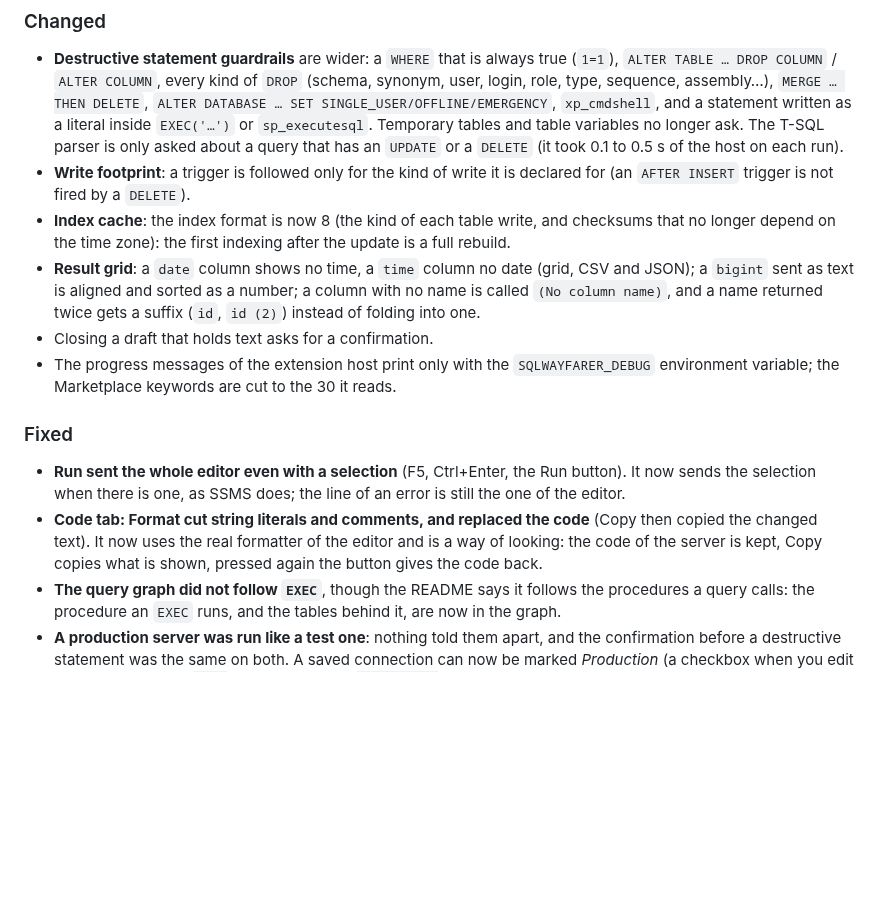
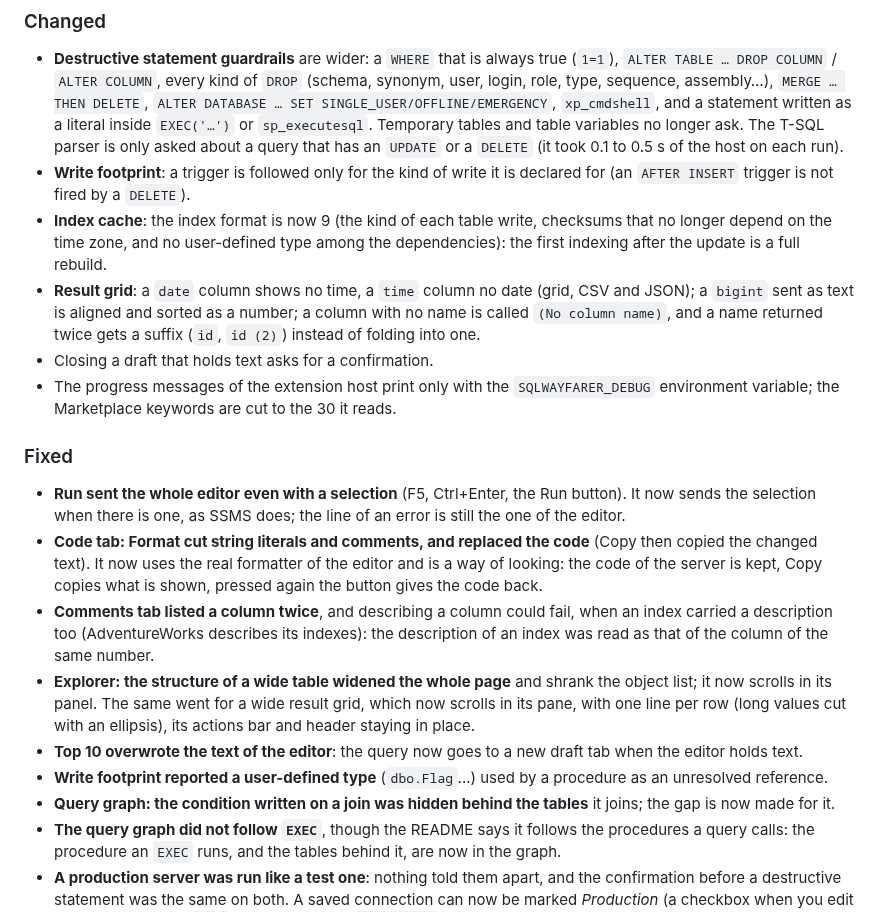
Before and after one commit to INTARYNX/sqlwayfarer, a Markdown page: CHANGELOG.md, the part around the change. Drawn GitHub-style; blank space fills up the shorter version.

Commit message:
Changelog 0.99.1: the fixes of the Comments tab, the Explorer and result grid layout, Top 10, the footprint and the query graph, index format 9

```diff
--- a/CHANGELOG.md
+++ b/CHANGELOG.md
@@ -12,7 +12,7 @@ Release candidate of 1.0.0. No new feature: the features of 0.13.0 are corrected
 
 - **Destructive statement guardrails** are wider: a `WHERE` that is always true (`1=1`), `ALTER TABLE … DROP COLUMN` / `ALTER COLUMN`, every kind of `DROP` (schema, synonym, user, login, role, type, sequence, assembly…), `MERGE … THEN DELETE`, `ALTER DATABASE … SET SINGLE_USER/OFFLINE/EMERGENCY`, `xp_cmdshell`, and a statement written as a literal inside `EXEC('…')` or `sp_executesql`. Temporary tables and table variables no longer ask. The T-SQL parser is only asked about a query that has an `UPDATE` or a `DELETE` (it took 0.1 to 0.5 s of the host on each run).
 - **Write footprint**: a trigger is followed only for the kind of write it is declared for (an `AFTER INSERT` trigger is not fired by a `DELETE`).
-- **Index cache**: the index format is now 8 (the kind of each table write, and checksums that no longer depend on the time zone): the first indexing after the update is a full rebuild.
+- **Index cache**: the index format is now 9 (the kind of each table write, checksums that no longer depend on the time zone, and no user-defined type among the dependencies): the first indexing after the update is a full rebuild.
 - **Result grid**: a `date` column shows no time, a `time` column no date (grid, CSV and JSON); a `bigint` sent as text is aligned and sorted as a number; a column with no name is called `(No column name)`, and a name returned twice gets a suffix (`id`, `id (2)`) instead of folding into one.
 - Closing a draft that holds text asks for a confirmation.
 - The progress messages of the extension host print only with the `SQLWAYFARER_DEBUG` environment variable; the Marketplace keywords are cut to the 30 it reads.
@@ -21,6 +21,11 @@ Release candidate of 1.0.0. No new feature: the features of 0.13.0 are corrected
 
 - **Run sent the whole editor even with a selection** (F5, Ctrl+Enter, the Run button). It now sends the selection when there is one, as SSMS does; the line of an error is still the one of the editor.
 - **Code tab: Format cut string literals and comments, and replaced the code** (Copy then copied the changed text). It now uses the real formatter of the editor and is a way of looking: the code of the server is kept, Copy copies what is shown, pressed again the button gives the code back.
+- **Comments tab listed a column twice**, and describing a column could fail, when an index carried a description too (AdventureWorks describes its indexes): the description of an index was read as that of the column of the same number.
+- **Explorer: the structure of a wide table widened the whole page** and shrank the object list; it now scrolls in its panel. The same went for a wide result grid, which now scrolls in its pane, with one line per row (long values cut with an ellipsis), its actions bar and header staying in place.
+- **Top 10 overwrote the text of the editor**: the query now goes to a new draft tab when the editor holds text.
+- **Write footprint reported a user-defined type** (`dbo.Flag`...) used by a procedure as an unresolved reference.
+- **Query graph: the condition written on a join was hidden behind the tables** it joins; the gap is now made for it.
 - **The query graph did not follow `EXEC`**, though the README says it follows the procedures a query calls: the procedure an `EXEC` runs, and the tables behind it, are now in the graph.
 - **A production server was run like a test one**: nothing told them apart, and the confirmation before a destructive statement was the same on both. A saved connection can now be marked *Production* (a checkbox when you edit it): the list shows a `PROD` badge, the tab a `PRODUCTION` banner, and every statement that changes data or schema (`INSERT`, `UPDATE`, `DELETE`, `MERGE`, `CREATE`, `ALTER`, `DROP`, `TRUNCATE`) asks for a confirmation, whatever its `WHERE`.
 - **A `CREATE` or `ALTER` of a procedure, view, function or trigger failed** ("must be the first statement in a query batch"): the `USE` and the plan setting now go as batches of their own.
```
